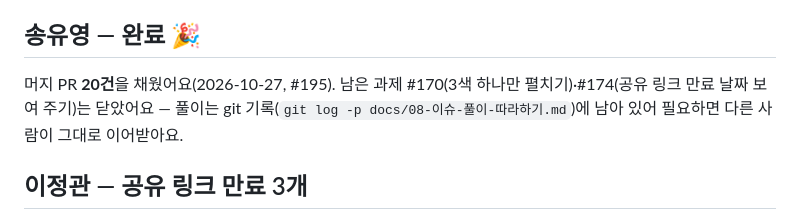
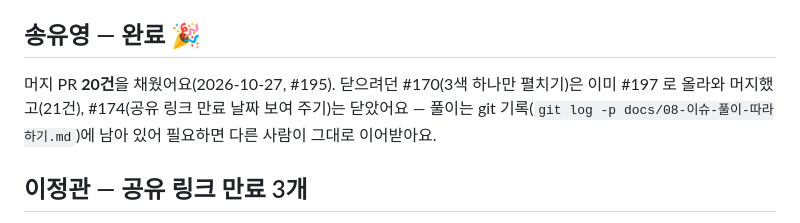
Before and after one commit to dicia-jhoh/codyssey-m3-final, a Markdown page: docs/08-이슈-풀이-따라하기.md, the part around the change. Rendered like a GitHub page.

Commit message:
docs(08): 송유영 완료 단락 — #170 은 #197 로 머지(21건)
Co-Authored-By: Claude Opus 5.5 <noreply@anthropic.com>

```diff
--- a/docs/08-이슈-풀이-따라하기.md
+++ b/docs/08-이슈-풀이-따라하기.md
@@ -44,7 +44,7 @@ GitHub 에 로그인한 크롬이면 돼요. 이 문서의 파일 링크를 누
 
 ## 송유영 — 완료 🎉
 
-머지 PR **20건**을 채웠어요(2026-10-27, #195). 남은 과제 #170(3색 하나만 펼치기)·#174(공유 링크 만료 날짜 보여 주기)는 닫았어요 — 풀이는 git 기록(`git log -p docs/08-이슈-풀이-따라하기.md`)에 남아 있어 필요하면 다른 사람이 그대로 이어받아요.
+머지 PR **20건**을 채웠어요(2026-10-27, #195). 닫으려던 #170(3색 하나만 펼치기)은 이미 #197 로 올라와 머지했고(21건), #174(공유 링크 만료 날짜 보여 주기)는 닫았어요 — 풀이는 git 기록(`git log -p docs/08-이슈-풀이-따라하기.md`)에 남아 있어 필요하면 다른 사람이 그대로 이어받아요.
 
 ## 이정관 — 공유 링크 만료 3개
 
```
